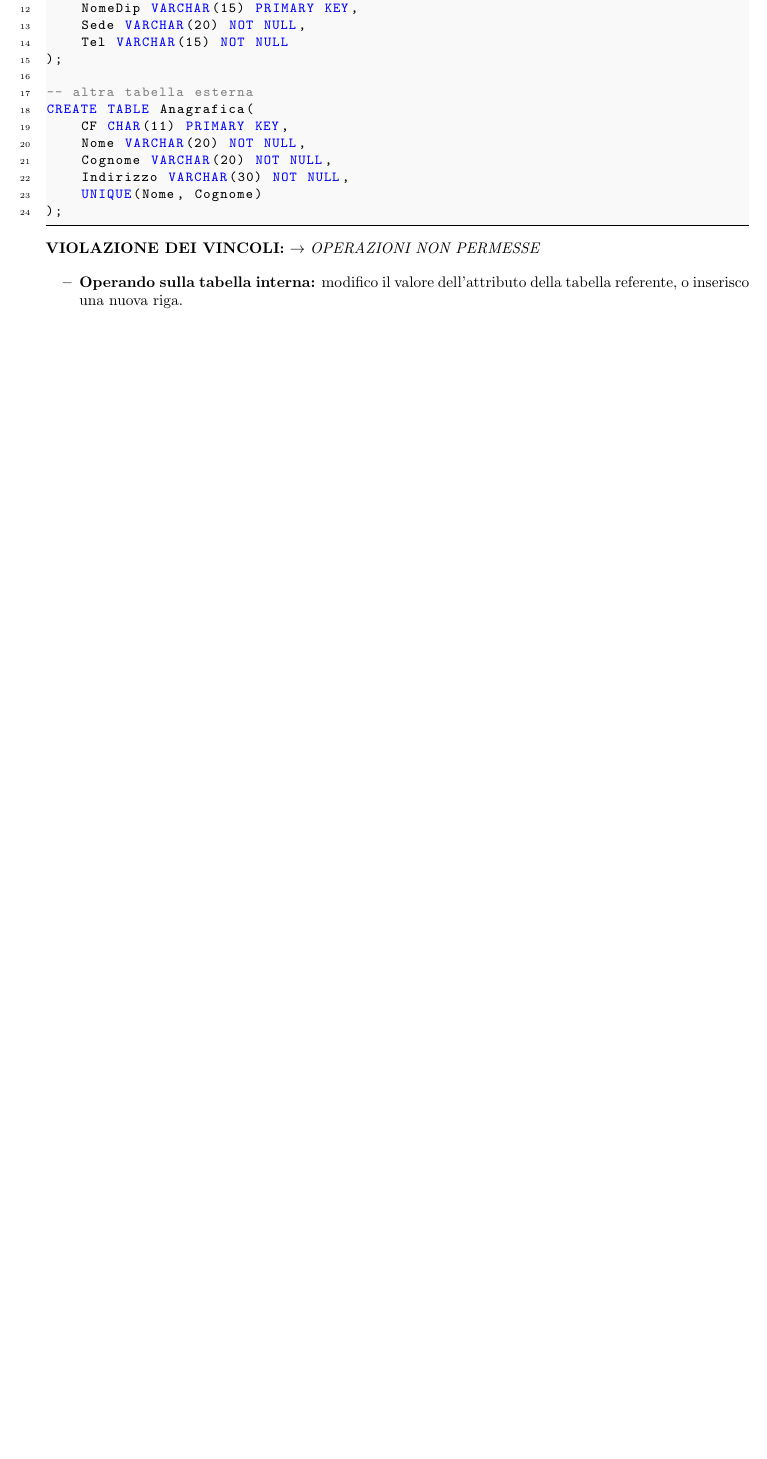
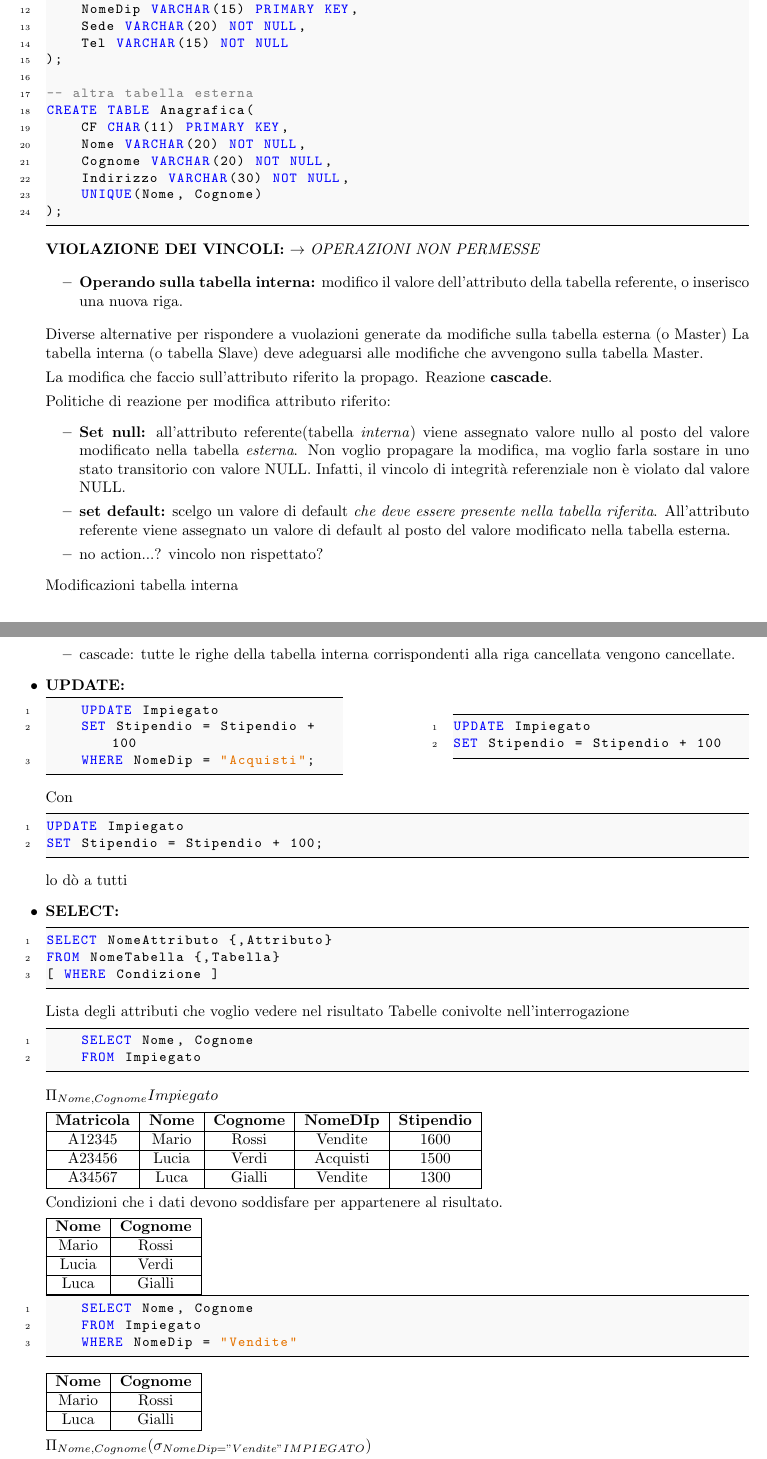
Before and after one commit to BboyKata/BasiDiDatiBioinformatica, a LaTeX document (main.tex): part of page 36 of 36 before the commit and two parts of pages 36 and 37 of 38 after it, the two joined at a grey line, cut so that both start at the same text, the shorter picture padded with empty space. Compiled offline with pdfLaTeX.

Commit message:
Half30102025

```diff
--- a/main.tex
+++ b/main.tex
@@ -3375,4 +3375,106 @@ CREATE TABLE Anagrafica(
 \item \textbf{Operando sulla tabella interna:} modifico il valore dell'attributo della tabella referente, o inserisco una nuova riga.
 \end{itemize}
 
-\end{itemize}
+Diverse alternative per rispondere a vuolazioni generate da modifiche sulla tabella esterna (o Master)
+La tabella interna (o tabella Slave) deve adeguarsi alle modifiche che avvengono sulla tabella Master.
+
+La modifica che faccio sull'attributo riferito la propago. Reazione \textbf{cascade}.
+
+Politiche di reazione per modifica attributo riferito:\begin{itemize}
+	\item \textbf{Set null:} all'attributo referente(tabella \textit{interna}) viene assegnato valore nullo al posto del valore modificato nella tabella \textit{esterna}. Non voglio propagare la modifica, ma voglio farla sostare in uno stato transitorio con valore NULL. Infatti, il vincolo di integrità referenziale non è violato dal valore NULL.
+	\item \textbf{set default:} scelgo un valore di default \textit{che deve essere presente nella tabella riferita}. All'attributo referente viene assegnato un valore di default al posto del valore modificato nella tabella esterna.
+	\item no action...? vincolo non rispettato?
+\end{itemize}
+
+Modificazioni tabella interna
+\begin{itemize}
+
+	\item cascade: tutte le righe della tabella interna corrispondenti alla riga cancellata vengono cancellate.
+\end{itemize}
+
+\item \textbf{UPDATE:}
+
+\begin{minipage}{0.4\textwidth}
+	\begin{lstlisting}[style=sqlstyle]
+	UPDATE Impiegato
+	SET Stipendio = Stipendio + 100
+	WHERE NomeDip = "Acquisti";
+	\end{lstlisting}
+\end{minipage}
+\hfill
+\begin{minipage}{0.4\textwidth}
+\begin{lstlisting}[style=sqlstyle]
+UPDATE Impiegato
+SET Stipendio = Stipendio + 100
+\end{lstlisting}
+\end{minipage}
+
+Con
+\begin{lstlisting}[style=sqlstyle]
+UPDATE Impiegato
+SET Stipendio = Stipendio + 100;
+\end{lstlisting}
+lo dò a tutti
+
+\item \textbf{SELECT:}
+\begin{lstlisting}[style=sqlstyle]
+SELECT NomeAttributo {,Attributo}
+FROM NomeTabella {,Tabella}
+[ WHERE Condizione ]
+\end{lstlisting}
+Lista degli attributi che voglio vedere nel risultato
+Tabelle conivolte nell'interrogazione
+\begin{lstlisting}[style=sqlstyle]
+	SELECT Nome, Cognome
+	FROM Impiegato
+\end{lstlisting}
+
+$\Pi_{Nome,Cognome} Impiegato$
+
+\begin{tabular}{|c|c|c|c|c|}
+	\hline
+	\textbf{Matricola} & \textbf{Nome} & \textbf{Cognome} & \textbf{NomeDIp} & \textbf{Stipendio} \\
+	\hline
+	A12345 & Mario & Rossi & Vendite & 1600 \\
+	\hline
+	A23456 & Lucia & Verdi & Acquisti & 1500 \\
+	\hline
+	A34567 & Luca & Gialli & Vendite & 1300\\
+	\hline
+\end{tabular}
+
+Condizioni che i dati devono soddisfare per appartenere al risultato.
+
+\begin{tabular}{|c|c|}
+	\hline \textbf{Nome} & \textbf{Cognome} \\
+	\hline
+	 Mario & Rossi \\
+	\hline
+	 Lucia & Verdi \\
+	\hline
+	 Luca & Gialli \\
+	\hline
+\end{tabular}
+
+
+\begin{lstlisting}[style=sqlstyle]
+	SELECT Nome, Cognome
+	FROM Impiegato
+	WHERE NomeDip = "Vendite"
+\end{lstlisting}
+
+\begin{tabular}{|c|c|}
+	\hline
+	\textbf{Nome} & \textbf{Cognome} \\
+	\hline
+	Mario & Rossi \\
+	\hline
+	Luca & Gialli \\
+	\hline
+\end{tabular}
+
+$\Pi_{Nome,Cognome}(\sigma_{NomeDip = "Vendite" IMPIEGATO})$
+
+
+\begin{lstlisting}[style=sqlstyle]
+	SELECT Nome, Cognome
@@ -3378,0 +3519 @@ CREATE TABLE Anagrafica(
+\begin{lstlisting}[style=sqlstyle]
```
Also changed, not shown: main.pdf, main.tex (58 more changed lines), 3 other files.
